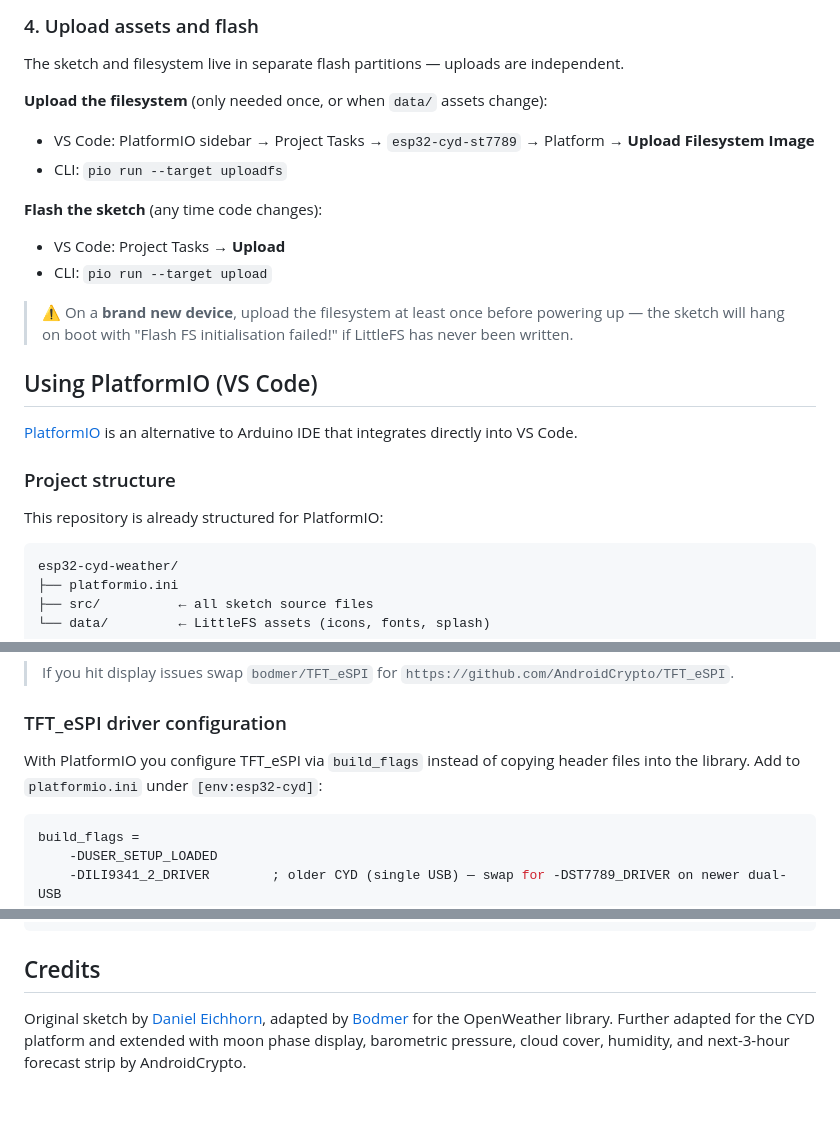
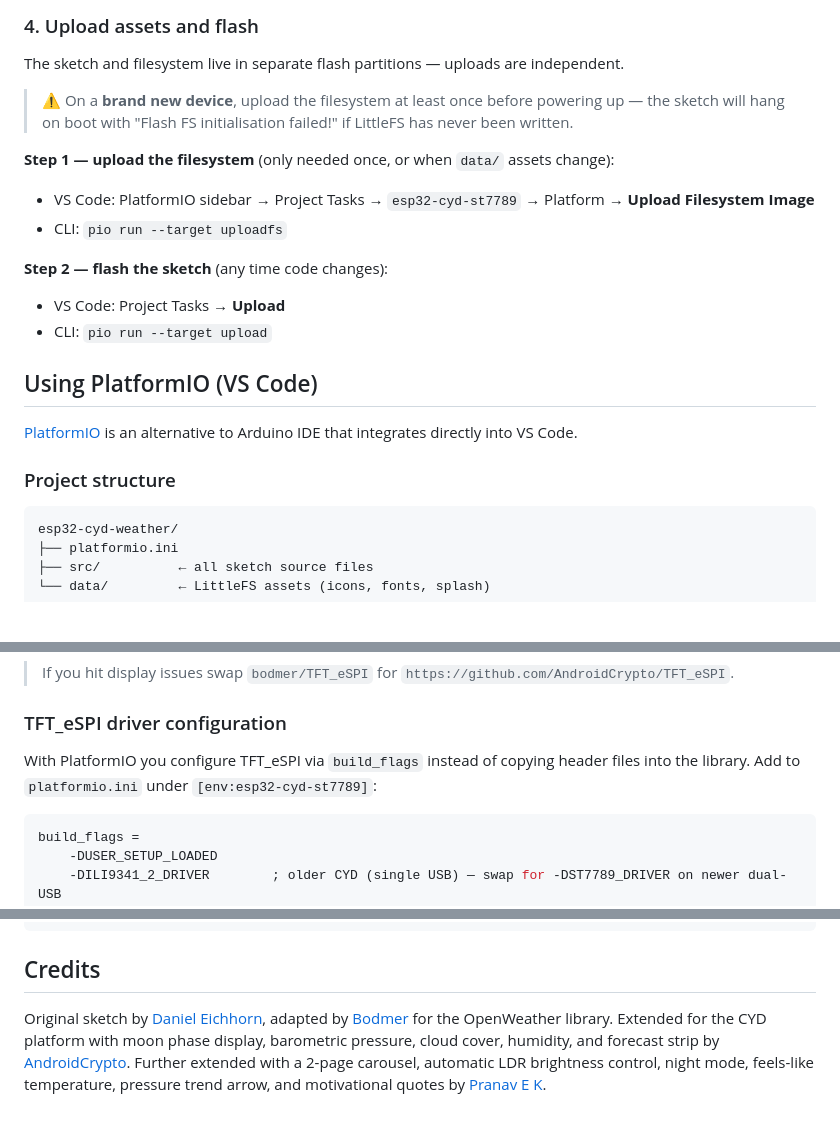
Before and after one commit to pranavek/ESP32_CYD_Weather_Station_With_Forecast, a Markdown page: README.md, 3 parts joined by grey strips. Rendered like a GitHub page; blank space fills up the shorter version.

````diff
--- a/README.md
+++ b/README.md
@@ -108,23 +109,21 @@ To add a timezone not listed, add `TimeChangeRule` pairs to `NTP_Time.h` followi
 
 The sketch and filesystem live in separate flash partitions — uploads are independent.
 
-**Upload the filesystem** (only needed once, or when `data/` assets change):
+> ⚠️ On a **brand new device**, upload the filesystem at least once before powering up — the sketch will hang on boot with "Flash FS initialisation failed!" if LittleFS has never been written.
+
+**Step 1 — upload the filesystem** (only needed once, or when `data/` assets change):
 - VS Code: PlatformIO sidebar → Project Tasks → `esp32-cyd-st7789` → Platform → **Upload Filesystem Image**
 - CLI: `pio run --target uploadfs`
 
-**Flash the sketch** (any time code changes):
+**Step 2 — flash the sketch** (any time code changes):
 - VS Code: Project Tasks → **Upload**
 - CLI: `pio run --target upload`
-
-> ⚠️ On a **brand new device**, upload the filesystem at least once before powering up — the sketch will hang on boot with "Flash FS initialisation failed!" if LittleFS has never been written.
 
 ## Using PlatformIO (VS Code)
 
 [PlatformIO](https://docs.platformio.org) is an alternative to Arduino IDE that integrates directly into VS Code.
 
 ### Project structure
-
-This repository is already structured for PlatformIO:
 
 ```
 esp32-cyd-weather/
@@ -161,7 +160,7 @@ lib_deps =
 
 ### TFT_eSPI driver configuration
 
-With PlatformIO you configure TFT_eSPI via `build_flags` instead of copying header files into the library. Add to `platformio.ini` under `[env:esp32-cyd]`:
+With PlatformIO you configure TFT_eSPI via `build_flags` instead of copying header files into the library. Add to `platformio.ini` under `[env:esp32-cyd-st7789]`:
 
 ```ini
 build_flags =
@@ -230,4 +217,4 @@ espressif32 platform (arduino-esp32 boards 3.2.0)  https://github.com/espressif/
 
 ## Credits
 
-Original sketch by [Daniel Eichhorn](https://blog.squix.ch), adapted by [Bodmer](https://github.com/Bodmer/OpenWeather) for the OpenWeather library. Further adapted for the CYD platform and extended with moon phase display, barometric pressure, cloud cover, humidity, and next-3-hour forecast strip by AndroidCrypto.
+Original sketch by [Daniel Eichhorn](https://blog.squix.ch), adapted by [Bodmer](https://github.com/Bodmer/OpenWeather) for the OpenWeather library. Extended for the CYD platform with moon phase display, barometric pressure, cloud cover, humidity, and forecast strip by [AndroidCrypto](https://github.com/AndroidCrypto). Further extended with a 2-page carousel, automatic LDR brightness control, night mode, feels-like temperature, pressure trend arrow, and motivational quotes by [Pranav E K](https://github.com/pranavek).
````
Also changed, not shown: other parts of README.md (+14 -25 lines).
